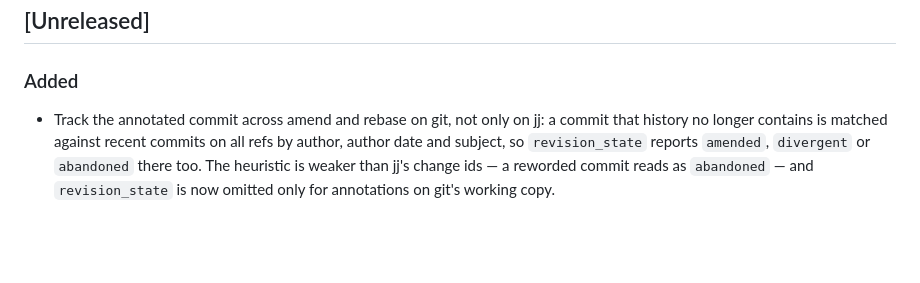
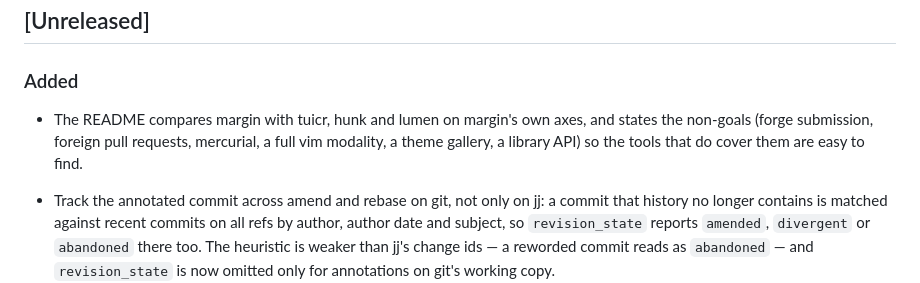
Before and after one commit to matze/margin, a Markdown page: CHANGELOG.md, the part around the change. Drawn GitHub-style; blank space fills up the shorter version.

```diff
--- a/CHANGELOG.md
+++ b/CHANGELOG.md
@@ -8,6 +8,11 @@ and this project adheres to [Semantic Versioning](https://semver.org/spec/v2.0.0
 ## [Unreleased]
 
 ### Added
+
+- The README compares margin with tuicr, hunk and lumen on margin's own axes,
+  and states the non-goals (forge submission, foreign pull requests, mercurial,
+  a full vim modality, a theme gallery, a library API) so the tools that do
+  cover them are easy to find.
 
 - Track the annotated commit across amend and rebase on git, not only on jj: a
   commit that history no longer contains is matched against recent commits on
```
Also changed, not shown: README.md (+48 -0 lines).
